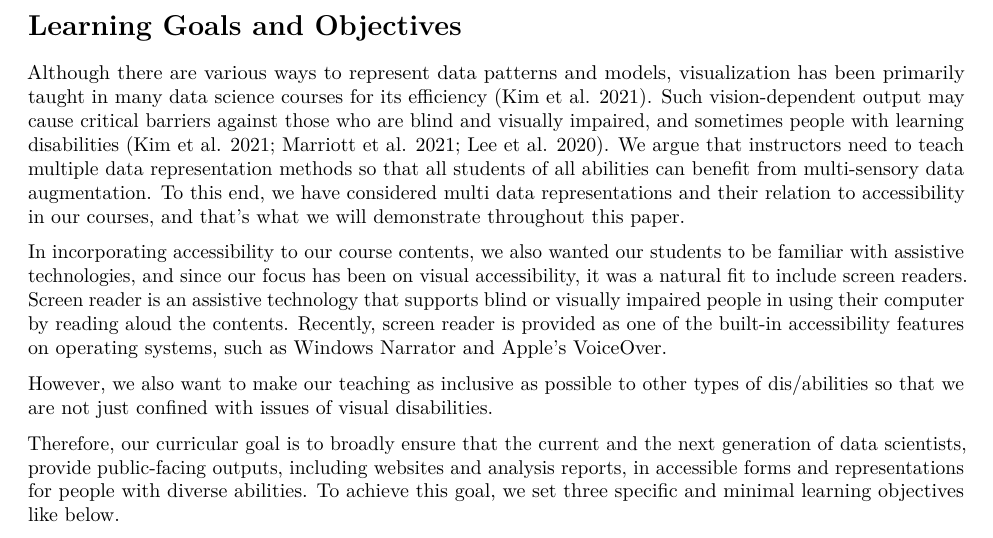
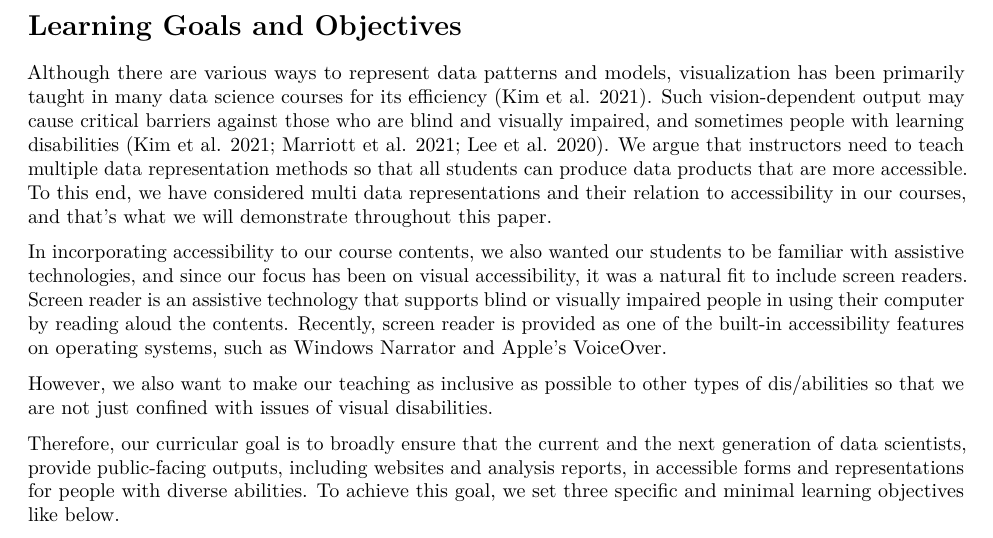
Before and after one commit to jooyoungseo/teaching-accessibility-manuscript, an R Markdown document (manuscript.Rmd): part of page 2 of 10, cut so that both start at the same text. Rendered offline with R 4.5, knitr and Pandoc, then LaTeX, with nearby package versions; drawn as R Markdown's standard PDF in place of the format the file asks for; some code elsewhere in the file could not run offline.

Commit message:
Closes #4

```diff
--- a/manuscript.Rmd
+++ b/manuscript.Rmd
@@ -19,7 +19,7 @@ affiliation:
   institution: "Department of Statistics, University of California Irvine"
 
 abstract: |
-  Although there are various ways to represent data patterns and models, visualization has been primarily taught in many data science courses for its efficiency. Such vision-dependent output may cause critical barriers against those who are blind and visually impaired, and people with learning disabilities. We argue that instructors need to teach multiple data representation methods so that all students of all abilities can benefit from multi-sensory data augmentation. In this paper, we will argue that accessibility should be taught as early as the introductory course as part of the data science curriculum so that regardless of whether learners major in data science or not they can have foundational exposure to accessibility. As data science educators who teach accessibility as part of our lower-division courses in two different institutions, we will share specific examples as well as open-access resources that can be utilized by other data science instructors.
+  Although there are various ways to represent data patterns and models, visualization has been primarily taught in many data science courses for its efficiency. Such vision-dependent output may cause critical barriers against those who are blind and visually impaired, and people with learning disabilities. We argue that instructors need to teach multiple data representation methods so that all students can produce data products that are more accessible. In this paper, we will argue that accessibility should be taught as early as the introductory course as part of the data science curriculum so that regardless of whether learners major in data science or not they can have foundational exposure to accessibility. As data science educators who teach accessibility as part of our lower-division courses in two different institutions, we will share specific examples as well as open-access resources that can be utilized by other data science instructors.
 keywords:
   - Data representations
   - Curriculum
@@ -90,7 +90,8 @@ We teach R [@R-base] as the main language in our courses thus our examples are s
 
 Although there are various ways to represent data patterns and models, visualization has been primarily taught in many data science courses for its efficiency [@kimAccessibleVisualizationDesign2021].
 Such vision-dependent output may cause critical barriers against those who are blind and visually impaired, and sometimes people with learning disabilities [@kimAccessibleVisualizationDesign2021; @marriottInclusiveDataVisualization2021; @leeReachingBroaderAudiences2020].
-We argue that instructors need to teach multiple data representation methods so that all students of all abilities can benefit from multi-sensory data augmentation. To this end, we have considered multi data representations and their relation to accessibility in our courses, and that's what we will demonstrate throughout this paper.
+We argue that instructors need to teach multiple data representation methods so that all students can produce data products that are more accessible.
+To this end, we have considered multi data representations and their relation to accessibility in our courses, and that's what we will demonstrate throughout this paper.
 
 In incorporating accessibility to our course contents, we also wanted our students to be familiar with assistive technologies, and since our focus has been on visual accessibility, it was a natural fit to include screen readers.
 Screen reader is an assistive technology that supports blind or visually impaired people in using their computer by reading aloud the contents. Recently, screen reader is provided as one of the built-in accessibility features on operating systems, such as Windows Narrator and Apple's VoiceOver.
```
